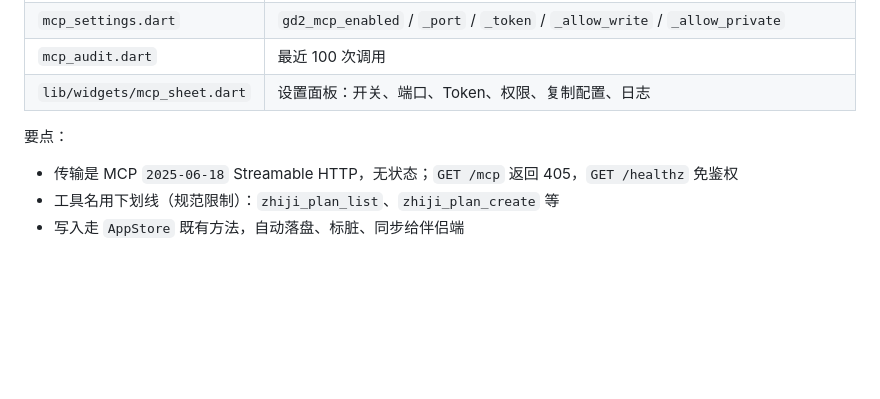
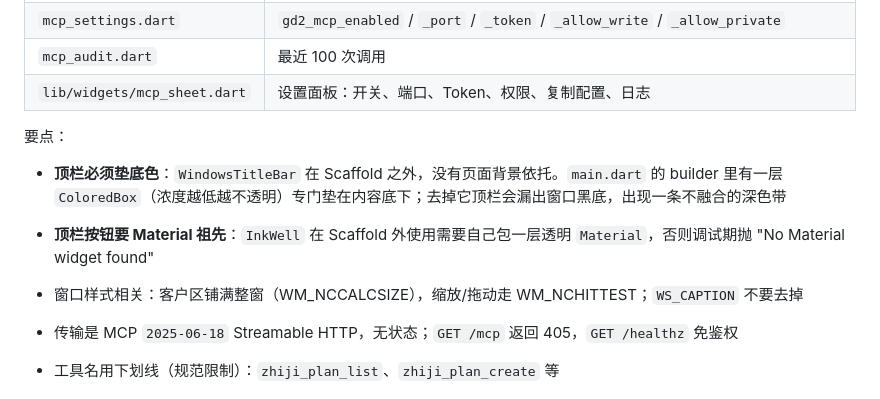
Before and after one commit to hauxu/zhiji, a Markdown page: docs/HANDOFF-FOR-GLM.md, the part around the change. GitHub-like rendering; blank space fills up the shorter version.

Commit message:
交接文档补 Windows 顶栏的两个注意点

```diff
--- a/docs/HANDOFF-FOR-GLM.md
+++ b/docs/HANDOFF-FOR-GLM.md
@@ -99,6 +99,10 @@ ZHIZI_SYNC_HOST / ZHIZI_SYNC_PORT / ZHIZI_SYNC_APPKEY / ZHIZI_SYNC_CERT
 | `lib/widgets/mcp_sheet.dart` | 设置面板：开关、端口、Token、权限、复制配置、日志 |
 
 要点：
+
+- **顶栏必须垫底色**：`WindowsTitleBar` 在 Scaffold 之外，没有页面背景依托。`main.dart` 的 builder 里有一层 `ColoredBox`（浓度越低越不透明）专门垫在内容底下；去掉它顶栏会漏出窗口黑底，出现一条不融合的深色带
+- **顶栏按钮要 Material 祖先**：`InkWell` 在 Scaffold 外使用需要自己包一层透明 `Material`，否则调试期抛 "No Material widget found"
+- 窗口样式相关：客户区铺满整窗（WM_NCCALCSIZE），缩放/拖动走 WM_NCHITTEST；`WS_CAPTION` 不要去掉
 
 - 传输是 MCP `2025-06-18` Streamable HTTP，无状态；`GET /mcp` 返回 405，`GET /healthz` 免鉴权
 - 工具名用下划线（规范限制）：`zhiji_plan_list`、`zhiji_plan_create` 等
```
